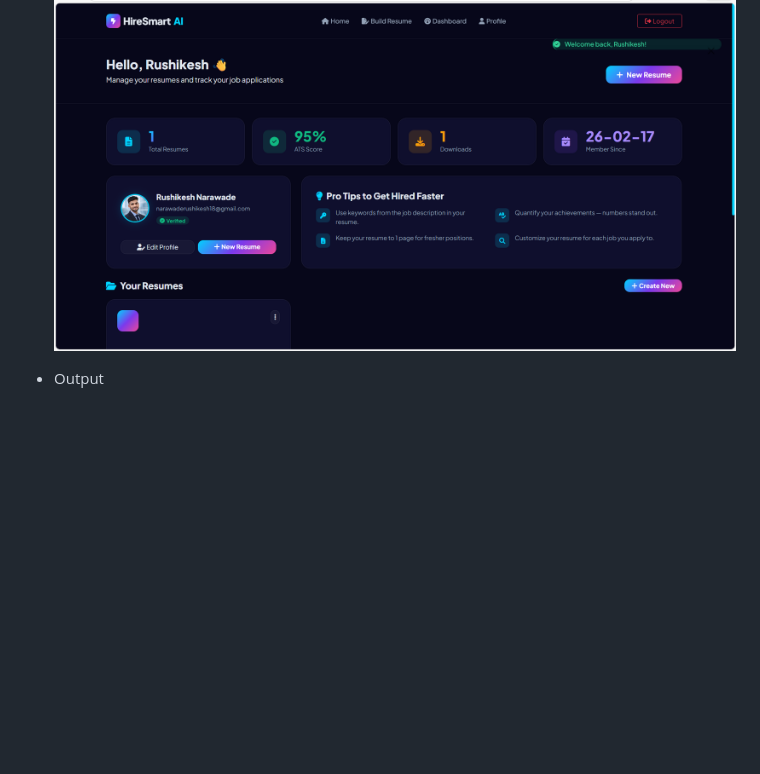
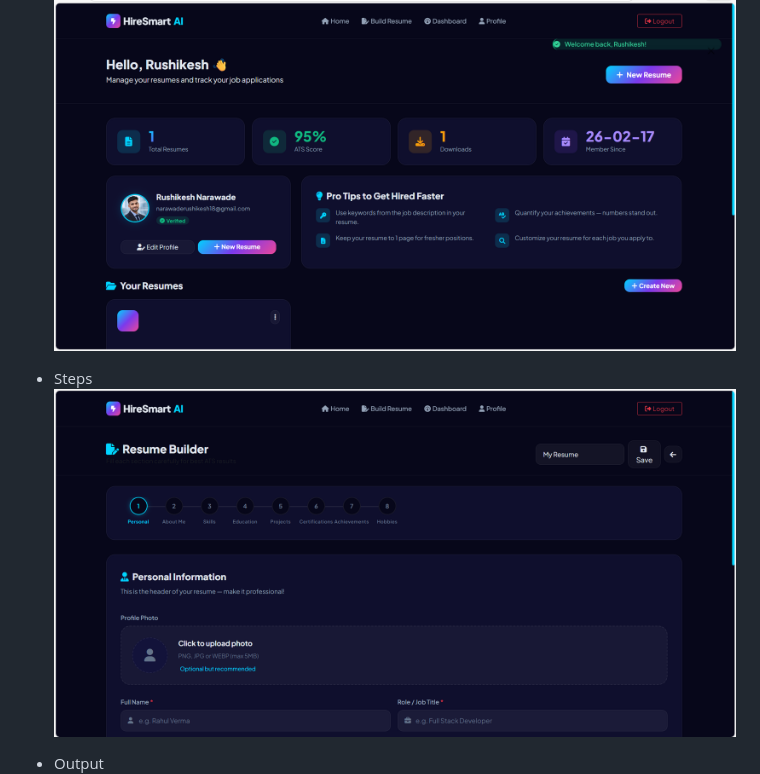
Before and after one commit to Rushikesh31apk/HireSmart-AI, a Markdown page: README.md, the part around the change. GitHub-like rendering; blank space fills up the shorter version.

Commit message:
Add Steps section with algorithm image

```diff
--- a/README.md
+++ b/README.md
@@ -76,6 +76,9 @@ To empower students and job seekers with professional, ATS-optimized resumes tha
 
 - Dashboard
 ![Algorithm](image10.png)
+
+- Steps
+![Algorithm](image12.png)
 
 - Output
 ![Output](image11.png)
```
